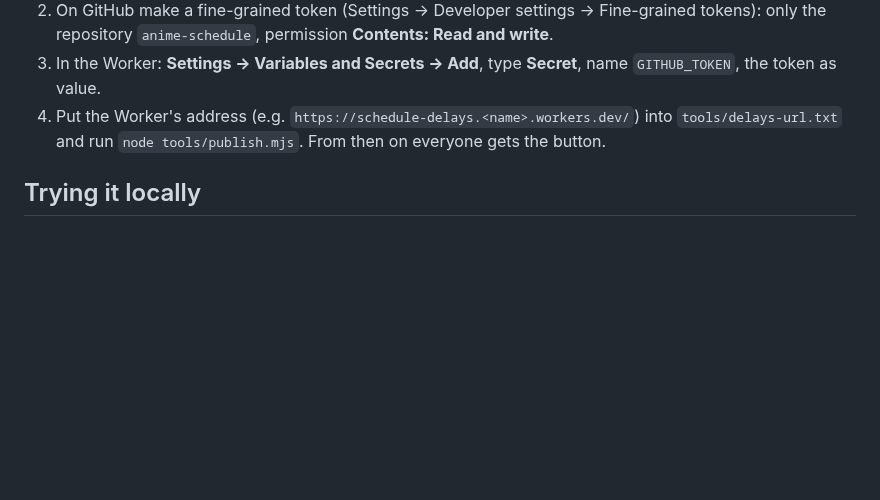
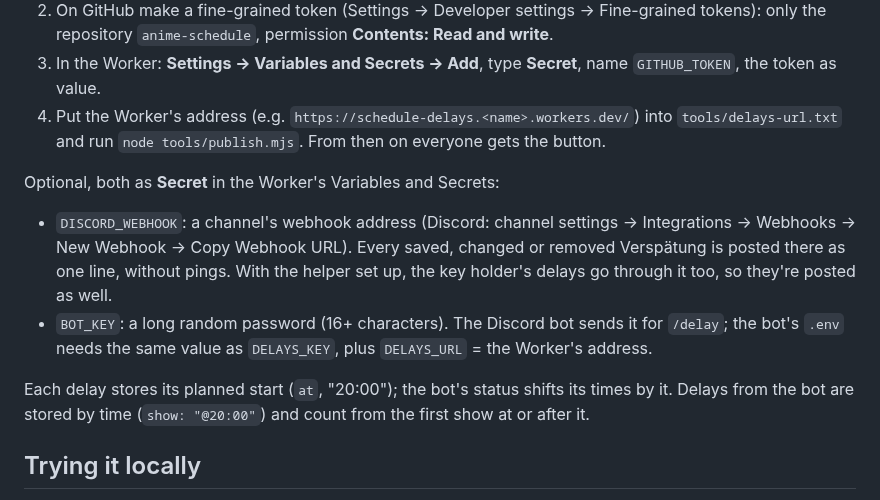
Before and after one commit to RyoTsushigawa/anime-schedule, a Markdown page: README.md, the part around the change. Drawn GitHub-style; blank space fills up the shorter version.

```diff
--- a/README.md
+++ b/README.md
@@ -134,6 +134,17 @@ a small helper on Cloudflare saves it: it holds its own GitHub token and only ch
 4. Put the Worker's address (e.g. `https://schedule-delays.<name>.workers.dev/`) into
    `tools/delays-url.txt` and run `node tools/publish.mjs`. From then on everyone gets the button.
 
+Optional, both as **Secret** in the Worker's Variables and Secrets:
+
+- `DISCORD_WEBHOOK`: a channel's webhook address (Discord: channel settings → Integrations → Webhooks →
+  New Webhook → Copy Webhook URL). Every saved, changed or removed Verspätung is posted there as one line,
+  without pings. With the helper set up, the key holder's delays go through it too, so they're posted as well.
+- `BOT_KEY`: a long random password (16+ characters). The Discord bot sends it for `/delay`; the bot's
+  `.env` needs the same value as `DELAYS_KEY`, plus `DELAYS_URL` = the Worker's address.
+
+Each delay stores its planned start (`at`, "20:00"); the bot's status shifts its times by it. Delays
+from the bot are stored by time (`show: "@20:00"`) and count from the first show at or after it.
+
 ## Trying it locally
 
 Open it through a small web server (browsers block `fetch()` from `file://`), for example `npx serve .` in this folder.
```
